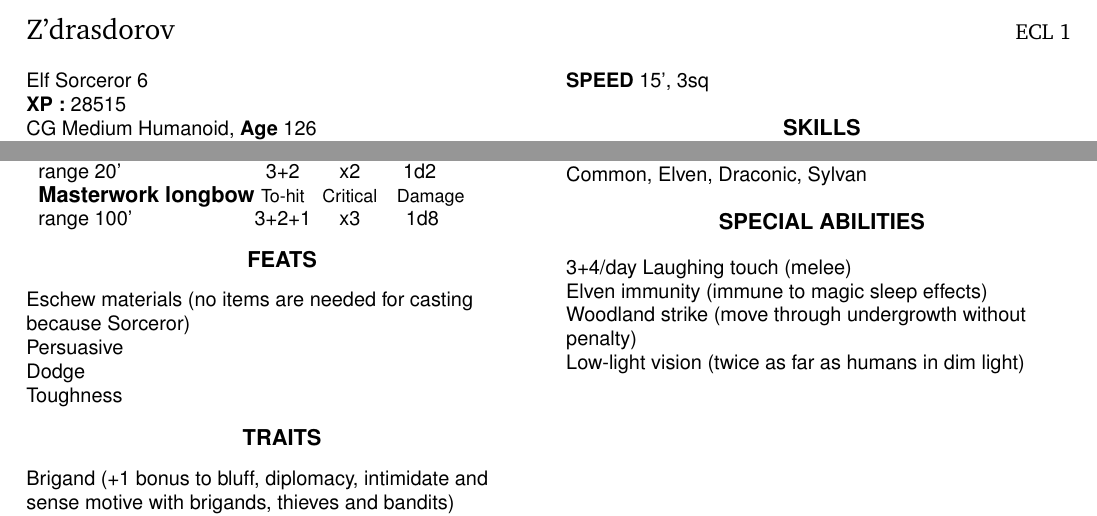
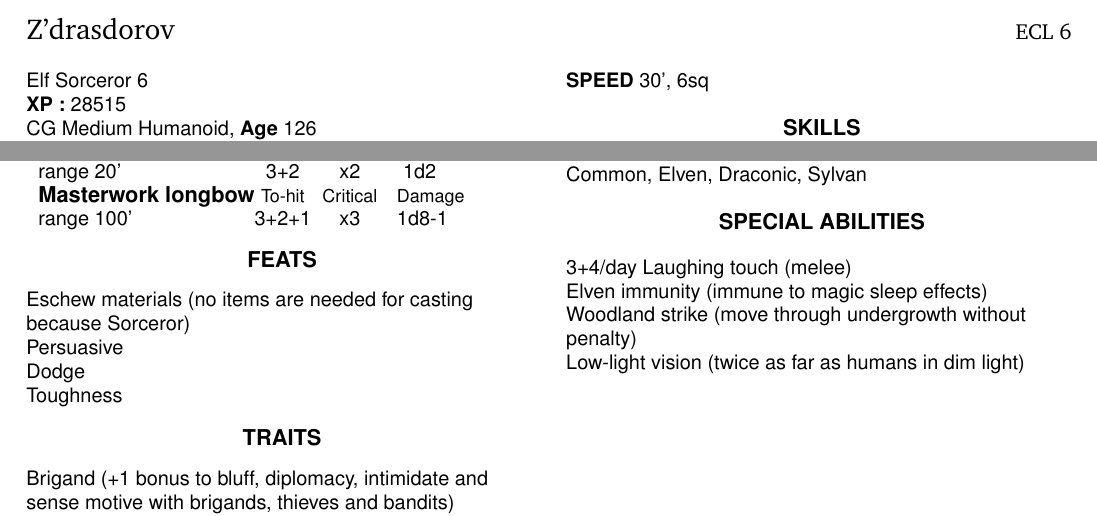
Before and after one commit to incognybble/zdras, a LaTeX book (Charsheet.tex, which reads Abilities.tex): two parts of page 1 of 2, joined at a grey line, cut so that both start at the same text. Compiled offline with pdfLaTeX.

Commit message:
Fixing errors

```diff
--- a/Abilities.tex
+++ b/Abilities.tex
@@ -69,11 +69,11 @@
 \setcounter{age}{126}
 
 \setcounter{xp}{28515}
-\setcounter{ecl}{1}
+\setcounter{ecl}{6}
 
 \setcounter{totalhp}{38}
 \setcounter{currenthp}{38}
-\newcommand{\speed}{15', 3sq}
+\newcommand{\speed}{30', 6sq}
 
 \setcounter{str}{9} % -1
 \setcounter{dex}{14} % 2
```
Also changed, not shown: Attacks.tex (+1 -1 lines), Abilities.tex (2 more changed lines).
